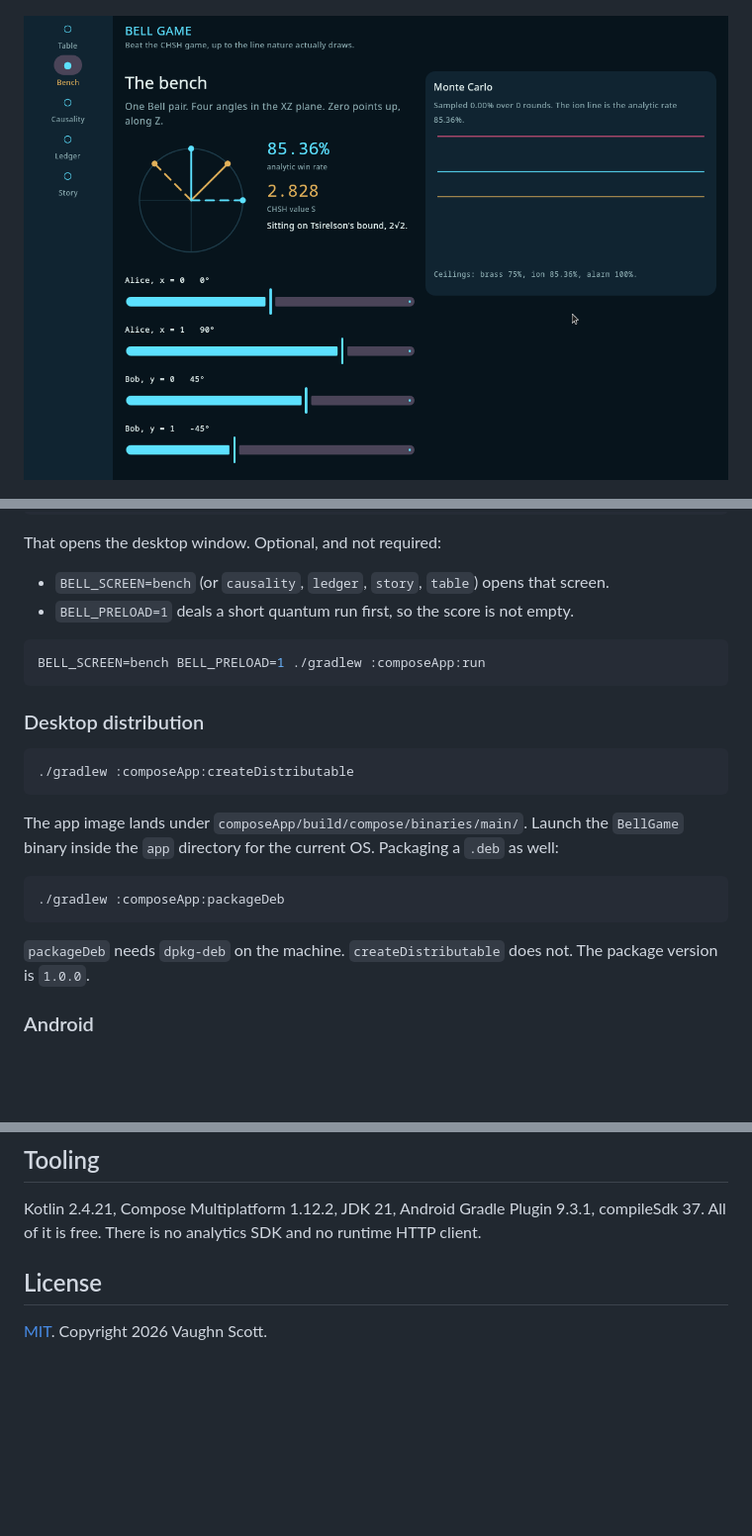
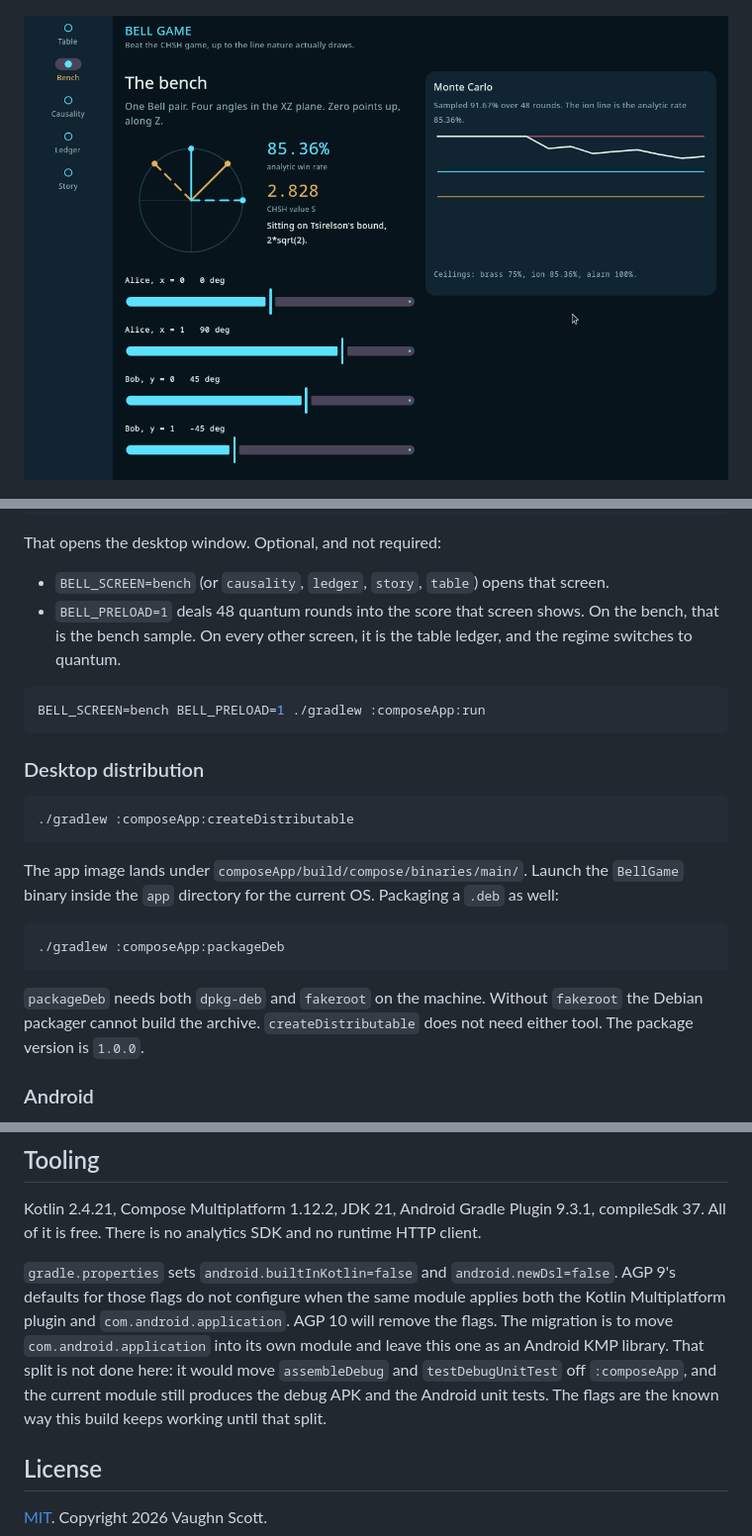
Before and after one commit to eyeoverthink/bell-game-kmp, a Markdown page: README.md, 3 parts joined by grey strips. Shown at 99% size. Drawn GitHub-style; pictures changed too: docs/screenshots/bench.png; blank space fills up the shorter version.

````diff
--- a/README.md
+++ b/README.md
@@ -97,7 +100,9 @@ From the repository root:
 That opens the desktop window. Optional, and not required:
 
 - `BELL_SCREEN=bench` (or `causality`, `ledger`, `story`, `table`) opens that screen.
-- `BELL_PRELOAD=1` deals a short quantum run first, so the score is not empty.
+- `BELL_PRELOAD=1` deals 48 quantum rounds into the score that screen shows.
+  On the bench, that is the bench sample. On every other screen, it is the
+  table ledger, and the regime switches to quantum.
 
 ```bash
 BELL_SCREEN=bench BELL_PRELOAD=1 ./gradlew :composeApp:run
@@ -117,8 +122,9 @@ The app image lands under `composeApp/build/compose/binaries/main/`. Launch the
 ./gradlew :composeApp:packageDeb
 ```
 
-`packageDeb` needs `dpkg-deb` on the machine. `createDistributable` does not.
-The package version is `1.0.0`.
+`packageDeb` needs both `dpkg-deb` and `fakeroot` on the machine. Without
+`fakeroot` the Debian packager cannot build the archive. `createDistributable`
+does not need either tool. The package version is `1.0.0`.
 
 ### Android
 
@@ -210,6 +266,16 @@ Kotlin 2.4.21, Compose Multiplatform 1.12.2, JDK 21, Android Gradle Plugin
 9.3.1, compileSdk 37. All of it is free. There is no analytics SDK and no
 runtime HTTP client.
 
+`gradle.properties` sets `android.builtInKotlin=false` and
+`android.newDsl=false`. AGP 9's defaults for those flags do not configure when
+the same module applies both the Kotlin Multiplatform plugin and
+`com.android.application`. AGP 10 will remove the flags. The migration is to
+move `com.android.application` into its own module and leave this one as an
+Android KMP library. That split is not done here: it would move `assembleDebug`
+and `testDebugUnitTest` off `:composeApp`, and the current module still
+produces the debug APK and the Android unit tests. The flags are the known
+way this build keeps working until that split.
+
 ## License
 
 [MIT](LICENSE). Copyright 2026 Vaughn Scott.
````
Also changed, not shown: other parts of README.md (+54 -1 lines), 12 other files.
